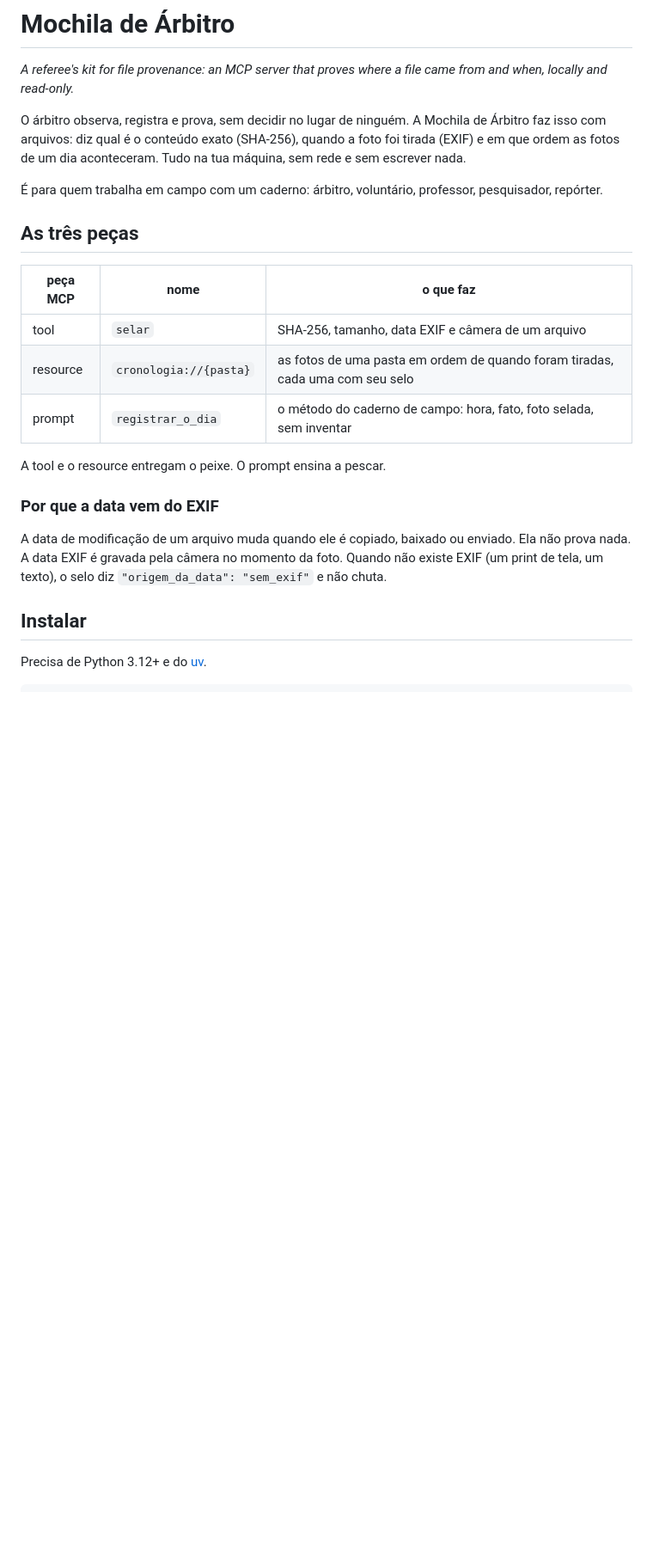
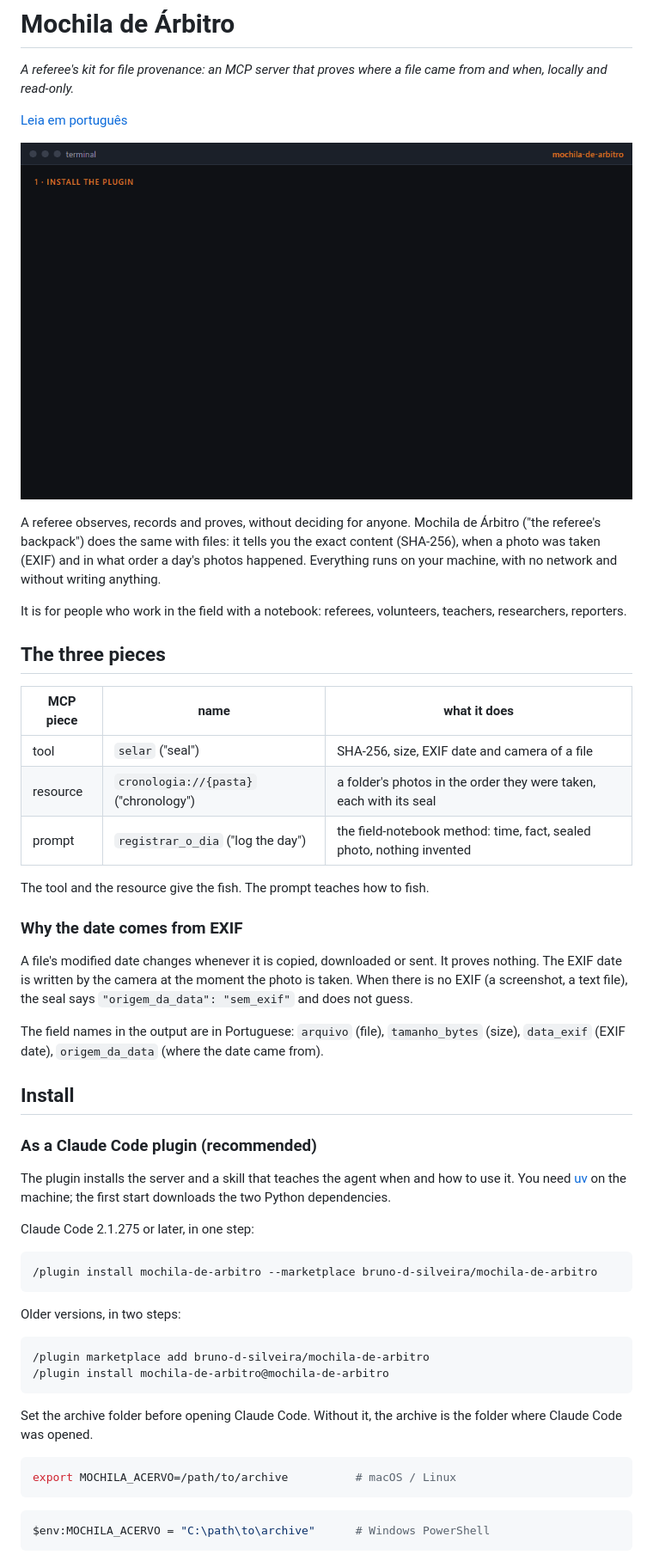
Before and after one commit to bruno-d-silveira/mochila-de-arbitro, a Markdown page: README.md, the part around one of its changes. Shown at 86% size. Drawn GitHub-style; pictures changed too: docs/demo.gif (added); blank space fills up the shorter version.

Commit message:
README em ingles com demo; portugues em README.pt-BR.md

````diff
--- a/README.md
+++ b/README.md
@@ -2,24 +2,56 @@
 
 *A referee's kit for file provenance: an MCP server that proves where a file came from and when, locally and read-only.*
 
-O árbitro observa, registra e prova, sem decidir no lugar de ninguém. A Mochila de Árbitro faz isso com arquivos: diz qual é o conteúdo exato (SHA-256), quando a foto foi tirada (EXIF) e em que ordem as fotos de um dia aconteceram. Tudo na tua máquina, sem rede e sem escrever nada.
+[Leia em português](README.pt-BR.md)
 
-É para quem trabalha em campo com um caderno: árbitro, voluntário, professor, pesquisador, repórter.
+![Install the plugin, seal a file, order a day's photos, and refuse a path outside the archive](docs/demo.gif)
 
-## As três peças
+A referee observes, records and proves, without deciding for anyone. Mochila de Árbitro ("the referee's backpack") does the same with files: it tells you the exact content (SHA-256), when a photo was taken (EXIF) and in what order a day's photos happened. Everything runs on your machine, with no network and without writing anything.
 
-| peça MCP | nome | o que faz |
+It is for people who work in the field with a notebook: referees, volunteers, teachers, researchers, reporters.
+
+## The three pieces
+
+| MCP piece | name | what it does |
 |---|---|---|
-| tool | `selar` | SHA-256, tamanho, data EXIF e câmera de um arquivo |
-| resource | `cronologia://{pasta}` | as fotos de uma pasta em ordem de quando foram tiradas, cada uma com seu selo |
-| prompt | `registrar_o_dia` | o método do caderno de campo: hora, fato, foto selada, sem inventar |
+| tool | `selar` ("seal") | SHA-256, size, EXIF date and camera of a file |
+| resource | `cronologia://{pasta}` ("chronology") | a folder's photos in the order they were taken, each with its seal |
+| prompt | `registrar_o_dia` ("log the day") | the field-notebook method: time, fact, sealed photo, nothing invented |
 
-A tool e o resource entregam o peixe. O prompt ensina a pescar.
+The tool and the resource give the fish. The prompt teaches how to fish.
 
-### Por que a data vem do EXIF
+### Why the date comes from EXIF
 
-A data de modificação de um arquivo muda quando ele é copiado, baixado ou enviado. Ela não prova nada. A data EXIF é gravada pela câmera no momento da foto. Quando não existe EXIF (um print de tela, um texto), o selo diz `"origem_da_data": "sem_exif"` e não chuta.
+A file's modified date changes whenever it is copied, downloaded or sent. It proves nothing. The EXIF date is written by the camera at the moment the photo is taken. When there is no EXIF (a screenshot, a text file), the seal says `"origem_da_data": "sem_exif"` and does not guess.
 
-## Instalar
+The field names in the output are in Portuguese: `arquivo` (file), `tamanho_bytes` (size), `data_exif` (EXIF date), `origem_da_data` (where the date came from).
 
-Precisa de Python 3.12+ e do [uv](https://docs.astral.sh/uv/).
+## Install
+
+### As a Claude Code plugin (recommended)
+
+The plugin installs the server and a skill that teaches the agent when and how to use it. You need [uv](https://docs.astral.sh/uv/) on the machine; the first start downloads the two Python dependencies.
+
+Claude Code 2.1.275 or later, in one step:
+
+```
+/plugin install mochila-de-arbitro --marketplace bruno-d-silveira/mochila-de-arbitro
+```
+
+Older versions, in two steps:
+
+```
+/plugin marketplace add bruno-d-silveira/mochila-de-arbitro
+/plugin install mochila-de-arbitro@mochila-de-arbitro
+```
+
+Set the archive folder before opening Claude Code. Without it, the archive is the folder where Claude Code was opened.
+
+```bash
+export MOCHILA_ACERVO=/path/to/archive          # macOS / Linux
+```
+
+```powershell
+$env:MOCHILA_ACERVO = "C:\path\to\archive"      # Windows PowerShell
+```
+
````
Also changed, not shown: other parts of README.md (+41 -35 lines), README.pt-BR.md (added, +101 -0 lines).
